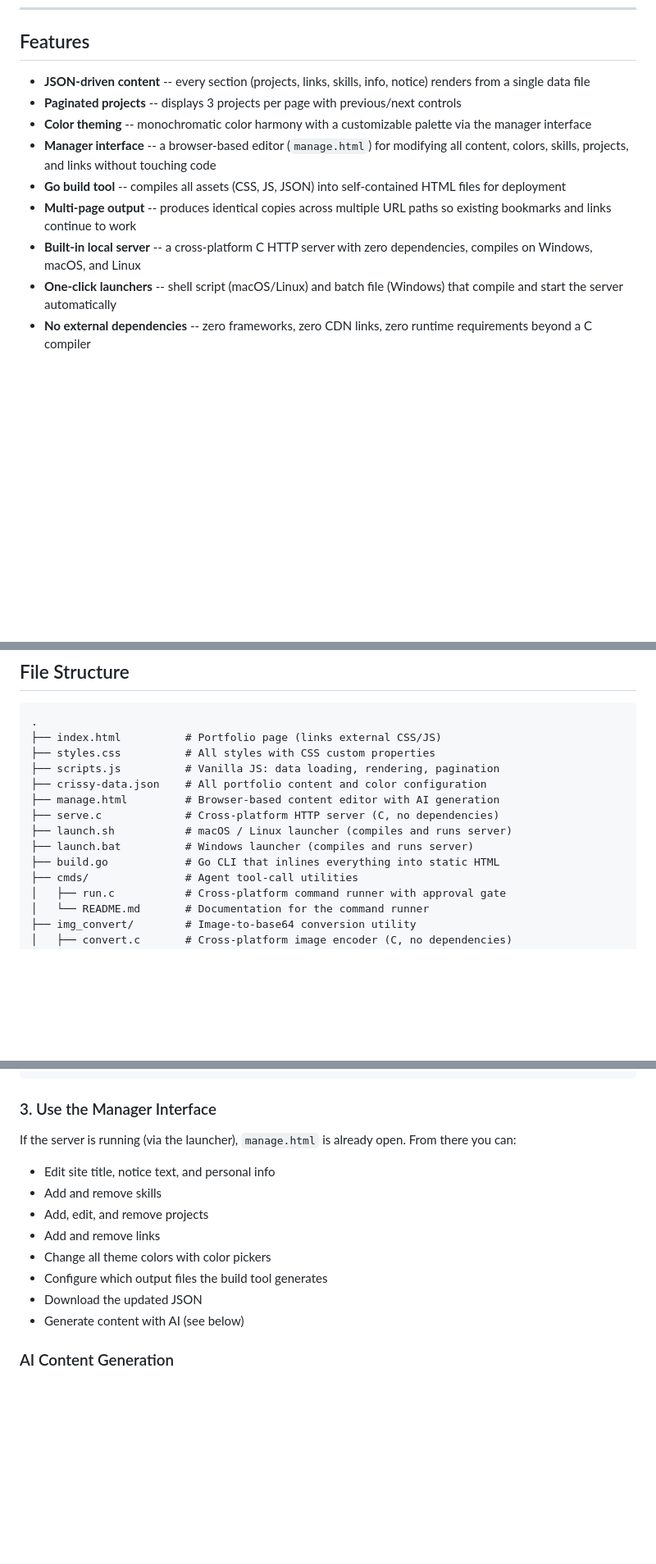
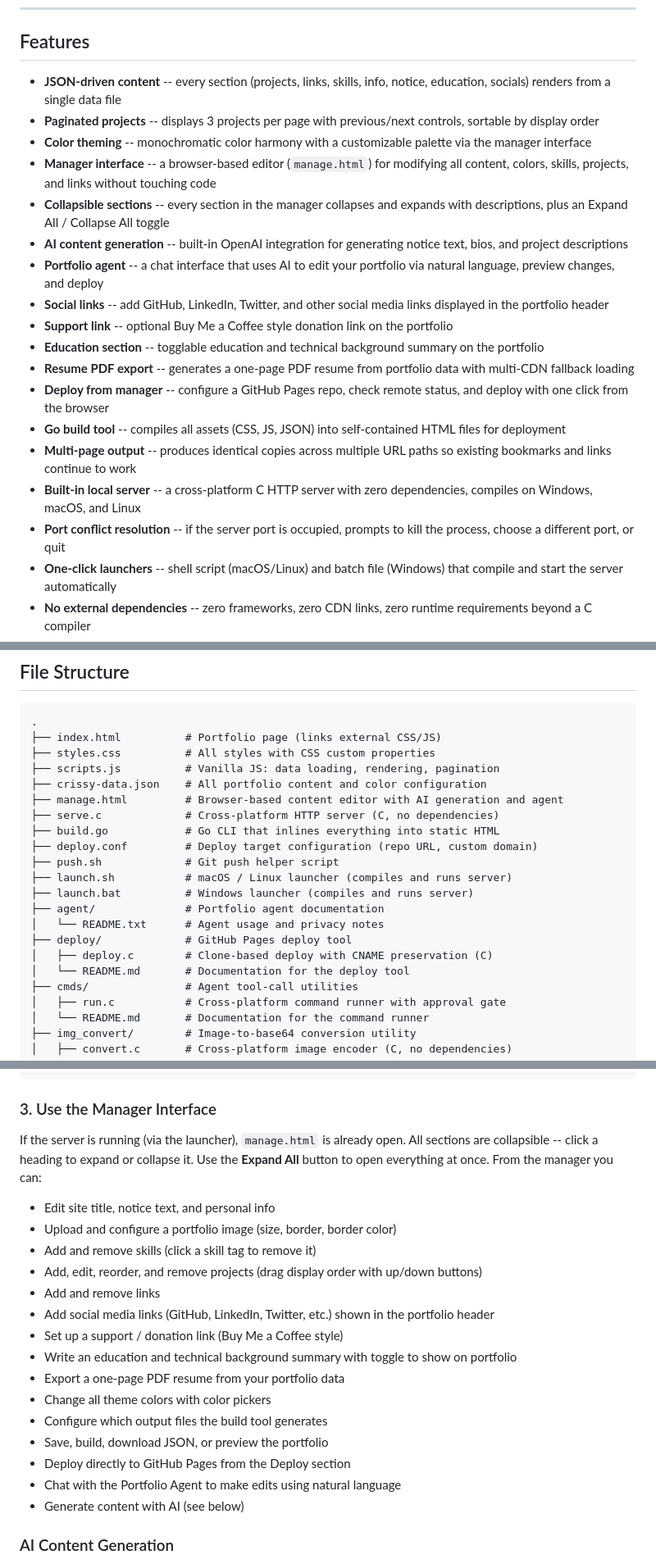
Before and after one commit to crissymoon/GitHub-Portfolio-Page-Builder, a Markdown page: README.md, 3 parts joined by grey strips. Shown at 82% size. Drawn GitHub-style; blank space fills up the shorter version.

Commit message:
2026-02-17 14:53:41 Crissy Deutsch Portfolio

```diff
--- a/README.md
+++ b/README.md
@@ -8,13 +8,22 @@ A single-page portfolio system built with HTML, CSS, vanilla JavaScript, C, and
 
 ## Features
 
-- **JSON-driven content** -- every section (projects, links, skills, info, notice) renders from a single data file
-- **Paginated projects** -- displays 3 projects per page with previous/next controls
+- **JSON-driven content** -- every section (projects, links, skills, info, notice, education, socials) renders from a single data file
+- **Paginated projects** -- displays 3 projects per page with previous/next controls, sortable by display order
 - **Color theming** -- monochromatic color harmony with a customizable palette via the manager interface
 - **Manager interface** -- a browser-based editor (`manage.html`) for modifying all content, colors, skills, projects, and links without touching code
+- **Collapsible sections** -- every section in the manager collapses and expands with descriptions, plus an Expand All / Collapse All toggle
+- **AI content generation** -- built-in OpenAI integration for generating notice text, bios, and project descriptions
+- **Portfolio agent** -- a chat interface that uses AI to edit your portfolio via natural language, preview changes, and deploy
+- **Social links** -- add GitHub, LinkedIn, Twitter, and other social media links displayed in the portfolio header
+- **Support link** -- optional Buy Me a Coffee style donation link on the portfolio
+- **Education section** -- togglable education and technical background summary on the portfolio
+- **Resume PDF export** -- generates a one-page PDF resume from portfolio data with multi-CDN fallback loading
+- **Deploy from manager** -- configure a GitHub Pages repo, check remote status, and deploy with one click from the browser
 - **Go build tool** -- compiles all assets (CSS, JS, JSON) into self-contained HTML files for deployment
 - **Multi-page output** -- produces identical copies across multiple URL paths so existing bookmarks and links continue to work
 - **Built-in local server** -- a cross-platform C HTTP server with zero dependencies, compiles on Windows, macOS, and Linux
+- **Port conflict resolution** -- if the server port is occupied, prompts to kill the process, choose a different port, or quit
 - **One-click launchers** -- shell script (macOS/Linux) and batch file (Windows) that compile and start the server automatically
 - **No external dependencies** -- zero frameworks, zero CDN links, zero runtime requirements beyond a C compiler
 - **Responsive layout** -- works across desktop, tablet, and mobile with breakpoints at 768px and 480px
@@ -30,11 +39,18 @@ A single-page portfolio system built with HTML, CSS, vanilla JavaScript, C, and
 ├── styles.css          # All styles with CSS custom properties
 ├── scripts.js          # Vanilla JS: data loading, rendering, pagination
 ├── crissy-data.json    # All portfolio content and color configuration
-├── manage.html         # Browser-based content editor with AI generation
+├── manage.html         # Browser-based content editor with AI generation and agent
 ├── serve.c             # Cross-platform HTTP server (C, no dependencies)
+├── build.go            # Go CLI that inlines everything into static HTML
+├── deploy.conf         # Deploy target configuration (repo URL, custom domain)
+├── push.sh             # Git push helper script
 ├── launch.sh           # macOS / Linux launcher (compiles and runs server)
 ├── launch.bat          # Windows launcher (compiles and runs server)
-├── build.go            # Go CLI that inlines everything into static HTML
+├── agent/              # Portfolio agent documentation
+│   └── README.txt      # Agent usage and privacy notes
+├── deploy/             # GitHub Pages deploy tool
+│   ├── deploy.c        # Clone-based deploy with CNAME preservation (C)
+│   └── README.md       # Documentation for the deploy tool
 ├── cmds/               # Agent tool-call utilities
 │   ├── run.c           # Cross-platform command runner with approval gate
 │   └── README.md       # Documentation for the command runner
@@ -146,15 +179,22 @@ The JSON structure:
 
 ### 3. Use the Manager Interface
 
-If the server is running (via the launcher), `manage.html` is already open. From there you can:
+If the server is running (via the launcher), `manage.html` is already open. All sections are collapsible -- click a heading to expand or collapse it. Use the **Expand All** button to open everything at once. From the manager you can:
 
 - Edit site title, notice text, and personal info
-- Add and remove skills
-- Add, edit, and remove projects
+- Upload and configure a portfolio image (size, border, border color)
+- Add and remove skills (click a skill tag to remove it)
+- Add, edit, reorder, and remove projects (drag display order with up/down buttons)
 - Add and remove links
+- Add social media links (GitHub, LinkedIn, Twitter, etc.) shown in the portfolio header
+- Set up a support / donation link (Buy Me a Coffee style)
+- Write an education and technical background summary with toggle to show on portfolio
+- Export a one-page PDF resume from your portfolio data
 - Change all theme colors with color pickers
 - Configure which output files the build tool generates
-- Download the updated JSON
+- Save, build, download JSON, or preview the portfolio
+- Deploy directly to GitHub Pages from the Deploy section
+- Chat with the Portfolio Agent to make edits using natural language
 - Generate content with AI (see below)
 
 ### AI Content Generation
```
Also changed, not shown: other parts of README.md (+103 -0 lines).
